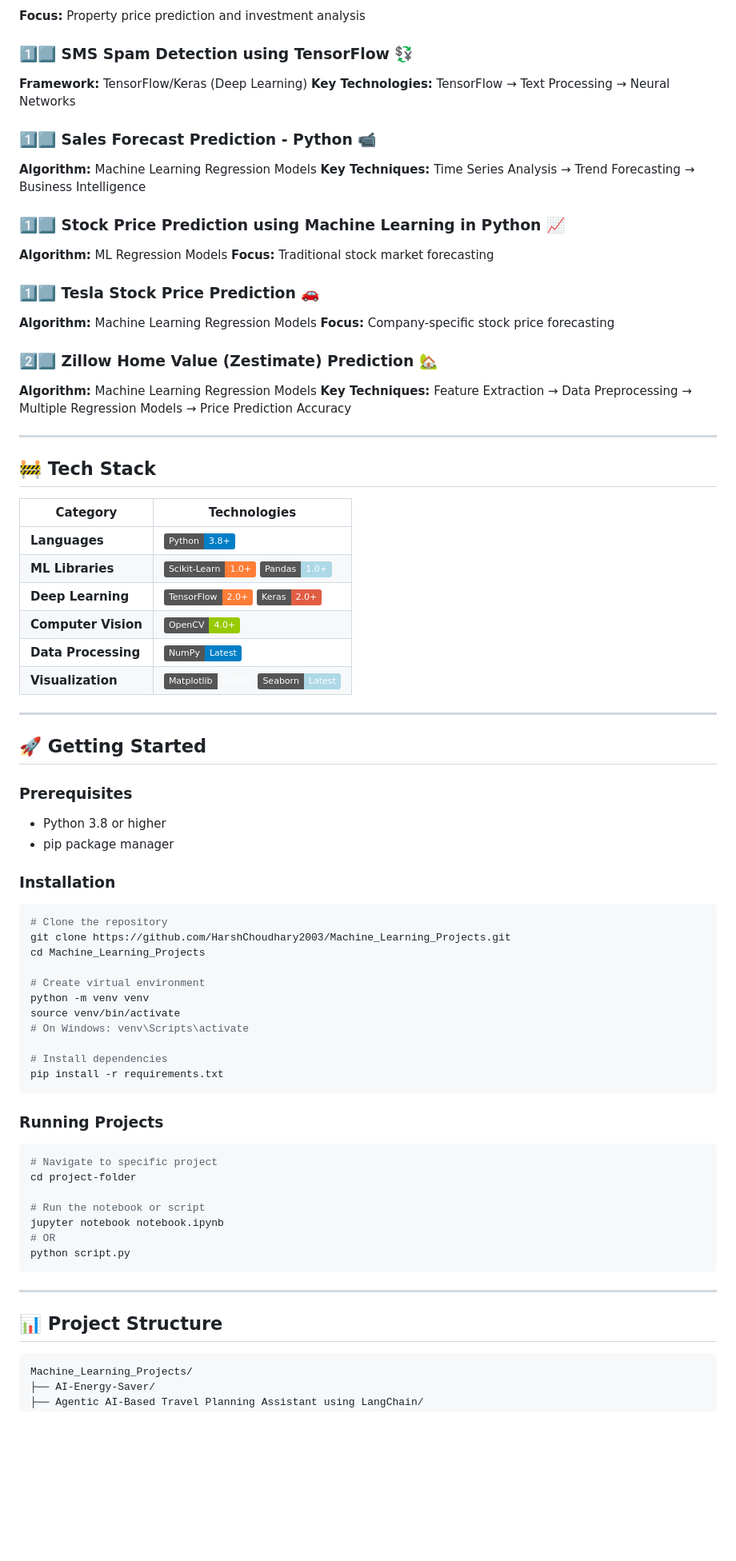
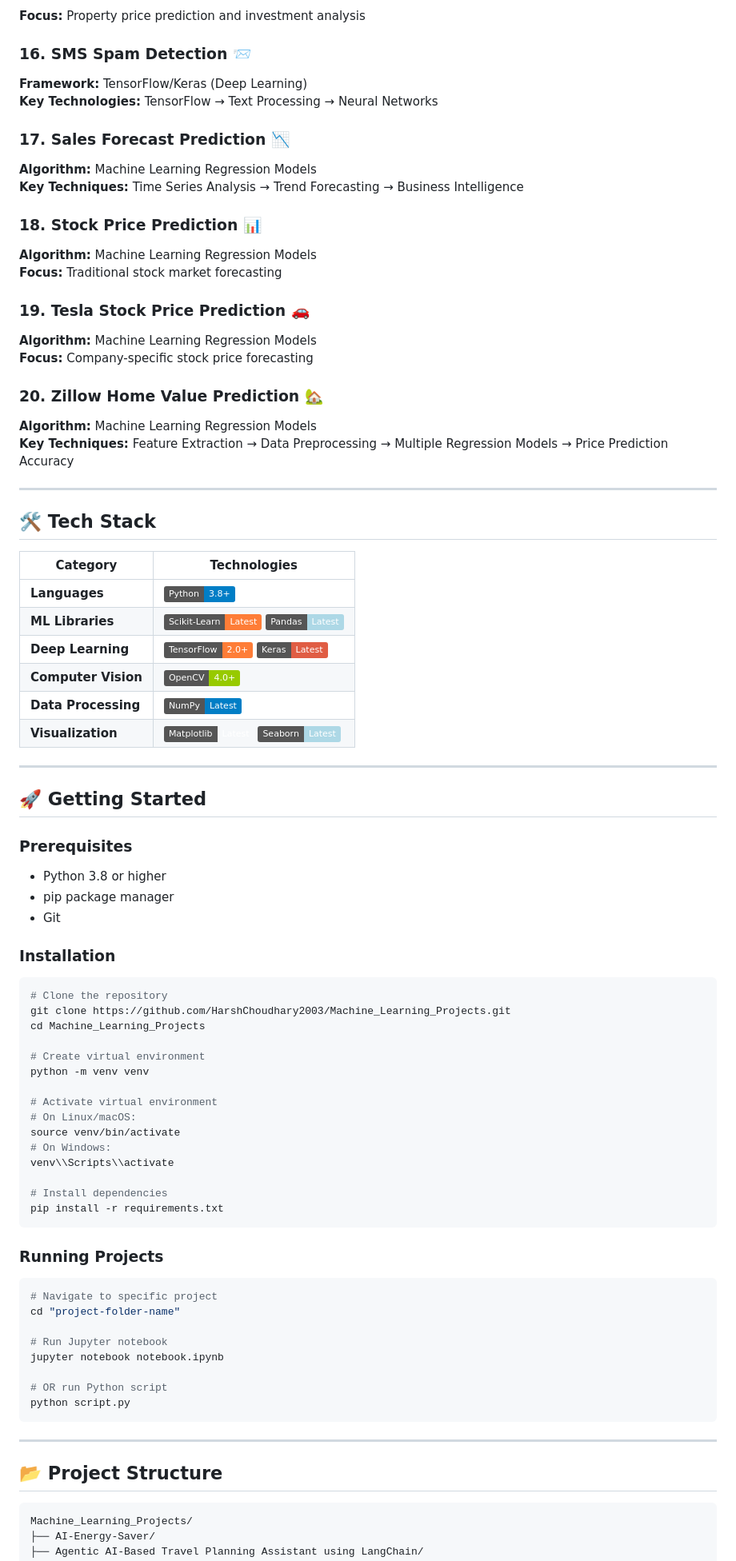
Before and after one commit to HarshChoudhary2003/Machine_Learning_Projects, a Markdown page: README.md, the part around one of its changes. Shown at 80% size. Rendered like a GitHub page; badges without logos; blank space fills up the shorter version.

````diff
--- a/README.md
+++ b/README.md
@@ -83,34 +83,34 @@ A comprehensive collection of **machine learning projects** implementing various
 **Focus:** Property price prediction and investment analysis
 
-### 1️⃣⃣ SMS Spam Detection using TensorFlow 💱
+### 16. SMS Spam Detection 📨
 **Framework:** TensorFlow/Keras (Deep Learning)
 **Key Technologies:** TensorFlow → Text Processing → Neural Networks
 
-### 1️⃣⃣ Sales Forecast Prediction - Python 📹
+### 17. Sales Forecast Prediction 📉
 **Algorithm:** Machine Learning Regression Models
 **Key Techniques:** Time Series Analysis → Trend Forecasting → Business Intelligence
 
-### 1️⃣⃣ Stock Price Prediction using Machine Learning in Python 📈
-**Algorithm:** ML Regression Models
+### 18. Stock Price Prediction 📊
+**Algorithm:** Machine Learning Regression Models
 **Focus:** Traditional stock market forecasting
 
-### 1️⃣⃣ Tesla Stock Price Prediction 🚗
+### 19. Tesla Stock Price Prediction 🚗
 **Algorithm:** Machine Learning Regression Models
 **Focus:** Company-specific stock price forecasting
 
-### 2️⃣⃣ Zillow Home Value (Zestimate) Prediction 🏡
+### 20. Zillow Home Value Prediction 🏡
 **Algorithm:** Machine Learning Regression Models
 **Key Techniques:** Feature Extraction → Data Preprocessing → Multiple Regression Models → Price Prediction Accuracy
 
 ---
 
-## 🚧️ Tech Stack
+## 🛠️ Tech Stack
 
 | Category | Technologies |
 |---|---|
 | **Languages** | ![Python](https://img.shields.io/badge/Python-3.8+-blue?logo=python&logoColor=white) |
-| **ML Libraries** | ![Scikit-Learn](https://img.shields.io/badge/Scikit--Learn-1.0+-orange?logo=scikit-learn&logoColor=white) ![Pandas](https://img.shields.io/badge/Pandas-1.0+-lightblue?logo=pandas&logoColor=white) |
-| **Deep Learning** | ![TensorFlow](https://img.shields.io/badge/TensorFlow-2.0+-orange?logo=tensorflow&logoColor=white) ![Keras](https://img.shields.io/badge/Keras-2.0+-red?logo=keras&logoColor=white) |
+| **ML Libraries** | ![Scikit-Learn](https://img.shields.io/badge/Scikit--Learn-Latest-orange?logo=scikit-learn&logoColor=white) ![Pandas](https://img.shields.io/badge/Pandas-Latest-lightblue?logo=pandas&logoColor=white) |
+| **Deep Learning** | ![TensorFlow](https://img.shields.io/badge/TensorFlow-2.0+-orange?logo=tensorflow&logoColor=white) ![Keras](https://img.shields.io/badge/Keras-Latest-red?logo=keras&logoColor=white) |
 | **Computer Vision** | ![OpenCV](https://img.shields.io/badge/OpenCV-4.0+-green?logo=opencv&logoColor=white) |
 | **Data Processing** | ![NumPy](https://img.shields.io/badge/NumPy-Latest-blue?logo=numpy&logoColor=white) |
 | **Visualization** | ![Matplotlib](https://img.shields.io/badge/Matplotlib-Latest-brightblue?logo=python&logoColor=white) ![Seaborn](https://img.shields.io/badge/Seaborn-Latest-lightblue?logo=python&logoColor=white) |
@@ -120,8 +120,10 @@ A comprehensive collection of **machine learning projects** implementing various
 ## 🚀 Getting Started
 
 ### Prerequisites
+
 - Python 3.8 or higher
 - pip package manager
+- Git
 
 ### Installation
 
@@ -132,8 +134,12 @@ cd Machine_Learning_Projects
 
 # Create virtual environment
 python -m venv venv
+
+# Activate virtual environment
+# On Linux/macOS:
 source venv/bin/activate
-# On Windows: venv\Scripts\activate
+# On Windows:
+venv\\Scripts\\activate
 
 # Install dependencies
 pip install -r requirements.txt
@@ -143,17 +149,18 @@ pip install -r requirements.txt
 
 ```bash
 # Navigate to specific project
-cd project-folder
+cd "project-folder-name"
 
-# Run the notebook or script
+# Run Jupyter notebook
 jupyter notebook notebook.ipynb
-# OR
+
+# OR run Python script
 python script.py
 ```
 
 ---
 
-## 📊 Project Structure
+## 📂 Project Structure
 
 ```
 Machine_Learning_Projects/
````
Also changed, not shown: other parts of README.md (+49 -55 lines).
